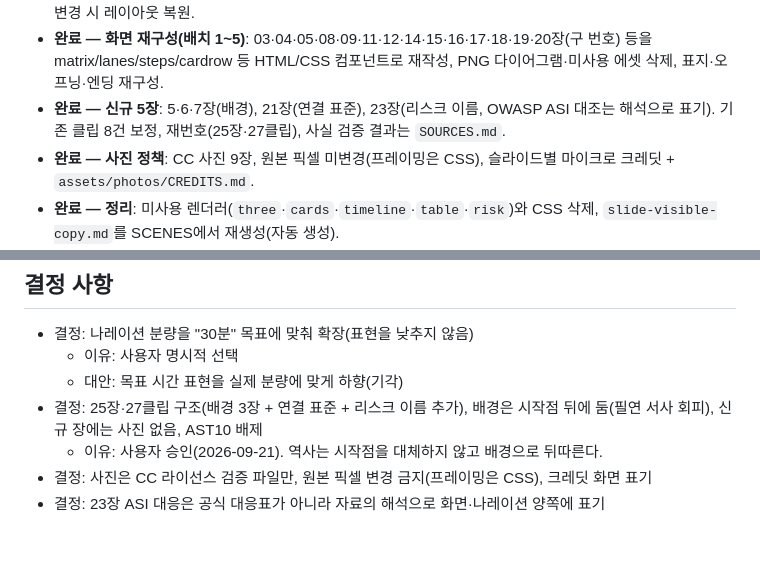
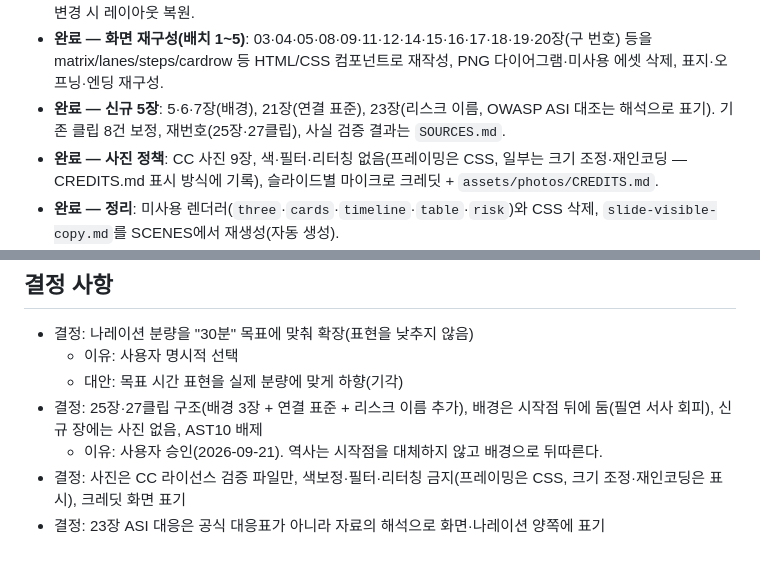
Before and after one commit to yjj3019/BotStory, a Markdown page: edu/why-ai-bots/PROGRESS.md, 2 parts joined by grey strips. Drawn GitHub-style.

```diff
--- a/edu/why-ai-bots/PROGRESS.md
+++ b/edu/why-ai-bots/PROGRESS.md
@@ -6,7 +6,7 @@
 - **완료 — 코드 결함 수정**: 플레이어 상태 버그 수정, 본문 불릿 폐지, 제작 메모·이전 템플릿 브랜딩 제거, 창 크기 변경 시 레이아웃 복원.
 - **완료 — 화면 재구성(배치 1~5)**: 03·04·05·08·09·11·12·14·15·16·17·18·19·20장(구 번호) 등을 matrix/lanes/steps/cardrow 등 HTML/CSS 컴포넌트로 재작성, PNG 다이어그램·미사용 에셋 삭제, 표지·오프닝·엔딩 재구성.
 - **완료 — 신규 5장**: 5·6·7장(배경), 21장(연결 표준), 23장(리스크 이름, OWASP ASI 대조는 해석으로 표기). 기존 클립 8건 보정, 재번호(25장·27클립), 사실 검증 결과는 `SOURCES.md`.
-- **완료 — 사진 정책**: CC 사진 9장, 원본 픽셀 미변경(프레이밍은 CSS), 슬라이드별 마이크로 크레딧 + `assets/photos/CREDITS.md`.
+- **완료 — 사진 정책**: CC 사진 9장, 색·필터·리터칭 없음(프레이밍은 CSS, 일부는 크기 조정·재인코딩 — CREDITS.md 표시 방식에 기록), 슬라이드별 마이크로 크레딧 + `assets/photos/CREDITS.md`.
 - **완료 — 정리**: 미사용 렌더러(`three`·`cards`·`timeline`·`table`·`risk`)와 CSS 삭제, `slide-visible-copy.md`를 SCENES에서 재생성(자동 생성).
 - **검증 이력**: 삽입 배치 후 독립 검증(기술·시각 PASS, 문장 단위 사실 검증 Major 4건 → 재작업으로 반영). 체커: 27클립 텍스트 일치·chars·금지어·`node --check`, 27개 상태 1280x720 캡처, 신규 장 1024x576·1920x1080 캡처, 창 크기 변경 시험.
 
@@ -36,5 +36,5 @@
   - 대안: 목표 시간 표현을 실제 분량에 맞게 하향(기각)
 - 결정: 25장·27클립 구조(배경 3장 + 연결 표준 + 리스크 이름 추가), 배경은 시작점 뒤에 둠(필연 서사 회피), 신규 장에는 사진 없음, AST10 배제
   - 이유: 사용자 승인(2026-09-21). 역사는 시작점을 대체하지 않고 배경으로 뒤따른다.
-- 결정: 사진은 CC 라이선스 검증 파일만, 원본 픽셀 변경 금지(프레이밍은 CSS), 크레딧 화면 표기
+- 결정: 사진은 CC 라이선스 검증 파일만, 색보정·필터·리터칭 금지(프레이밍은 CSS, 크기 조정·재인코딩은 표시), 크레딧 화면 표기
 - 결정: 23장 ASI 대응은 공식 대응표가 아니라 자료의 해석으로 화면·나레이션 양쪽에 표기
```
Also changed, not shown: SESSION_LOG.md (+5 -5 lines), edu/why-ai-bots/slide-visible-copy.md (+3 -1 lines).
